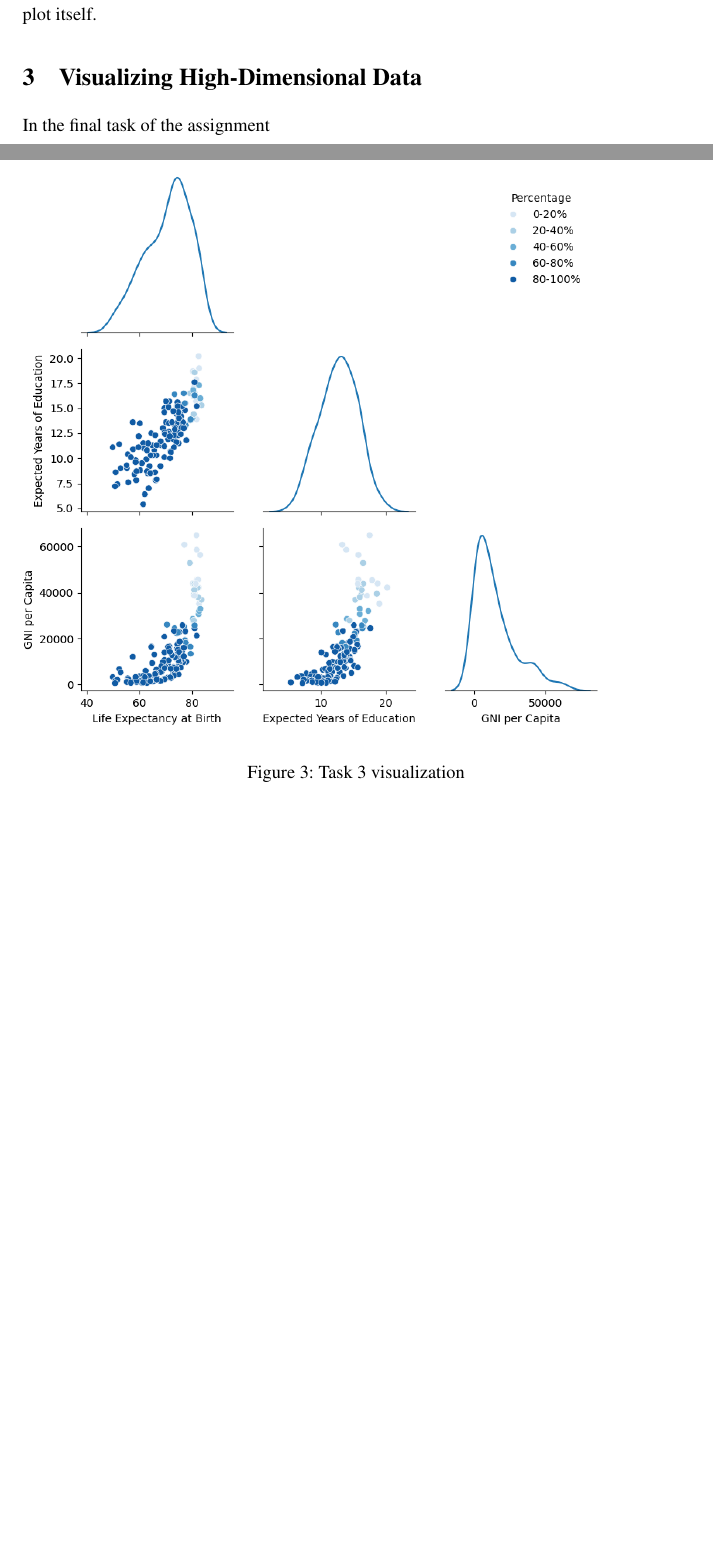
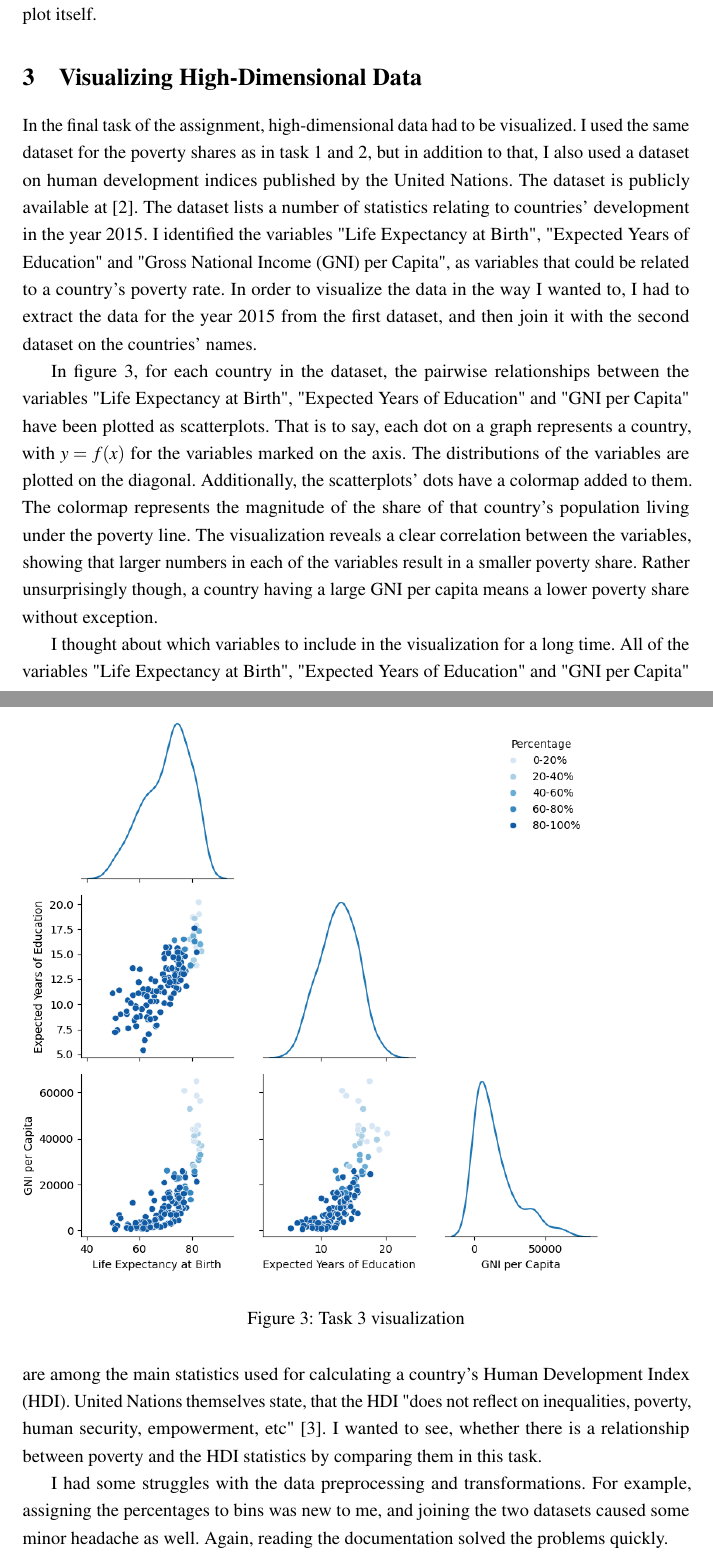
Before and after one commit to AleksiKaa/infoviz, a LaTeX problem sheet (reports/assignment-2/main.tex): two parts of pages 4 and 5 of 5 before the commit and two parts of pages 4 and 5 of 6 after it, joined at a grey line, cut so that both start at the same text, the shorter picture padded with empty space. Compiled offline with pdfLaTeX.

Commit message:
finish assignment 2

```diff
--- a/reports/assignment-2/main.tex
+++ b/reports/assignment-2/main.tex
@@ -86,15 +86,23 @@ I used the same libraries and techniques as in task 1. As such, I had hardly any
 
 \section{Visualizing High-Dimensional Data}
 
-In the final task of the assignment
+In the final task of the assignment, high-dimensional data had to be visualized. I used the same dataset for the poverty shares as in task 1 and 2, but in addition to that, I also used a dataset on human development indices published by the United Nations. The dataset is publicly available at \cite{data2}. The dataset lists a number of statistics relating to countries' development in the year 2015. I identified the variables "Life Expectancy at Birth", "Expected Years of Education" and "Gross National Income (GNI) per Capita", as variables that could be related to a country's poverty rate. In order to visualize the data in the way I wanted to, I had to extract the data for the year 2015 from the first dataset, and then join it with the second dataset on the countries' names.
 
-\begin{figure}[h]
+\begin{figure}[h!]
     \centering
     \includegraphics[width=1.0\linewidth]{reports/assignment-2/imgs/task3.png}
     \caption{Task 3 visualization}
     \label{fig:viz3}
 \end{figure}
 
+In figure \ref{fig:viz3}, for each country in the dataset, the pairwise relationships between the variables "Life Expectancy at Birth", "Expected Years of Education" and "GNI per Capita" have been plotted as scatterplots. That is to say, each dot on a graph represents a country, with $y = f(x)$ for the variables marked on the axis.  The distributions of the variables are plotted on the diagonal. Additionally, the scatterplots' dots have a colormap added to them. The colormap represents the magnitude of the share of that country's population living under the poverty line. The visualization reveals a clear correlation between the variables, showing that larger numbers in each of the variables result in a smaller poverty share. Rather unsurprisingly though, a country having a large GNI per capita means a lower poverty share without exception.
+
+I thought about which variables to include in the visualization for a long time. All of the variables "Life Expectancy at Birth", "Expected Years of Education" and "GNI per Capita" are among the main statistics used for calculating a country's Human Development Index (HDI). United Nations themselves state, that the HDI "does not reflect on inequalities, poverty, human security, empowerment, etc" \cite{hdi}. I wanted to see, whether there is a relationship between poverty and the HDI statistics by comparing them in this task.
+
+I had some struggles with the data preprocessing and transformations. For example, assigning the percentages to bins was new to me, and joining the two datasets caused some minor headache as well. Again, reading the documentation solved the problems quickly.
+
+\newpage
+
 \bibliography{reports/assignment-2/refs}
 
 \end{document}
```
Also changed, not shown: reports/assignment-2/refs.bib (+8 -1 lines).
